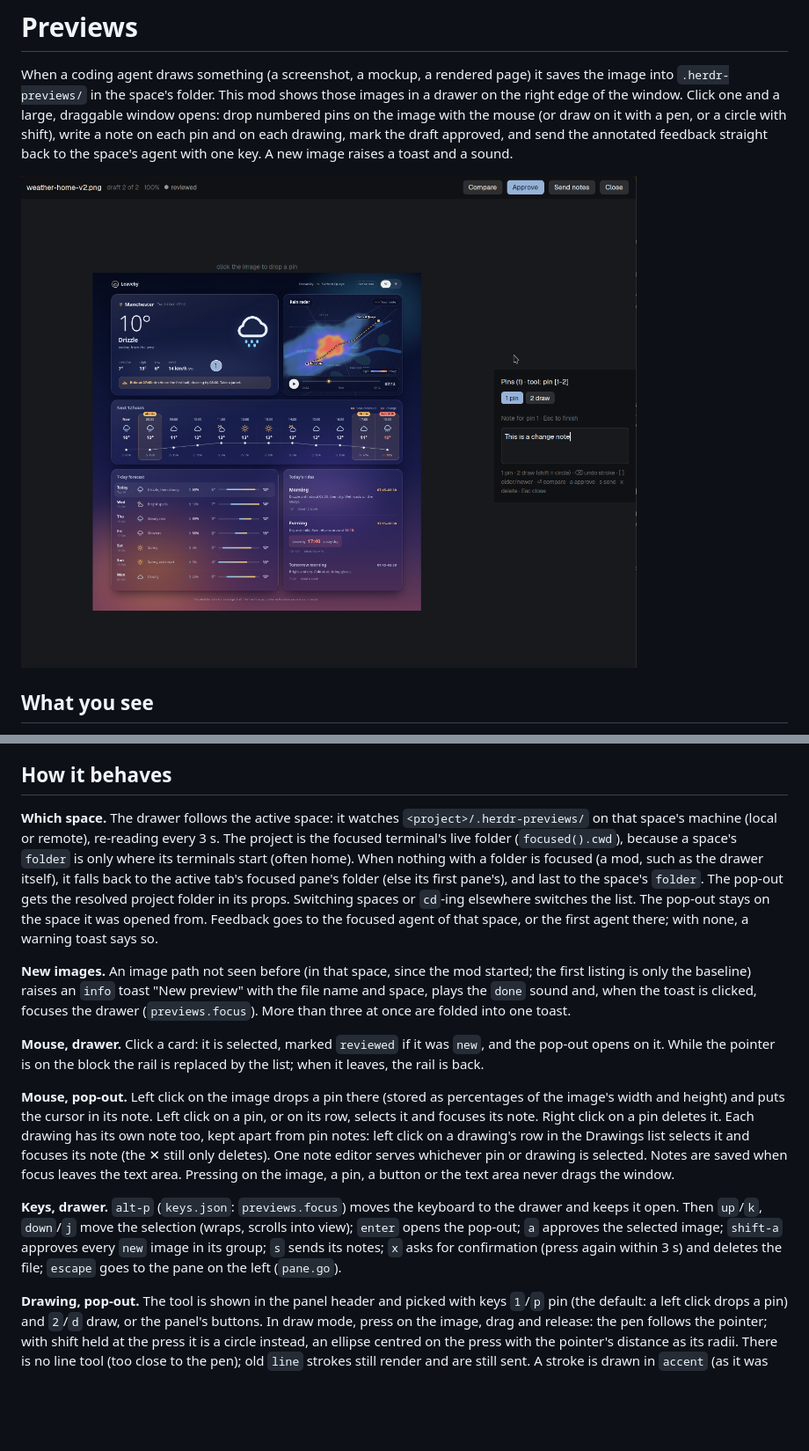
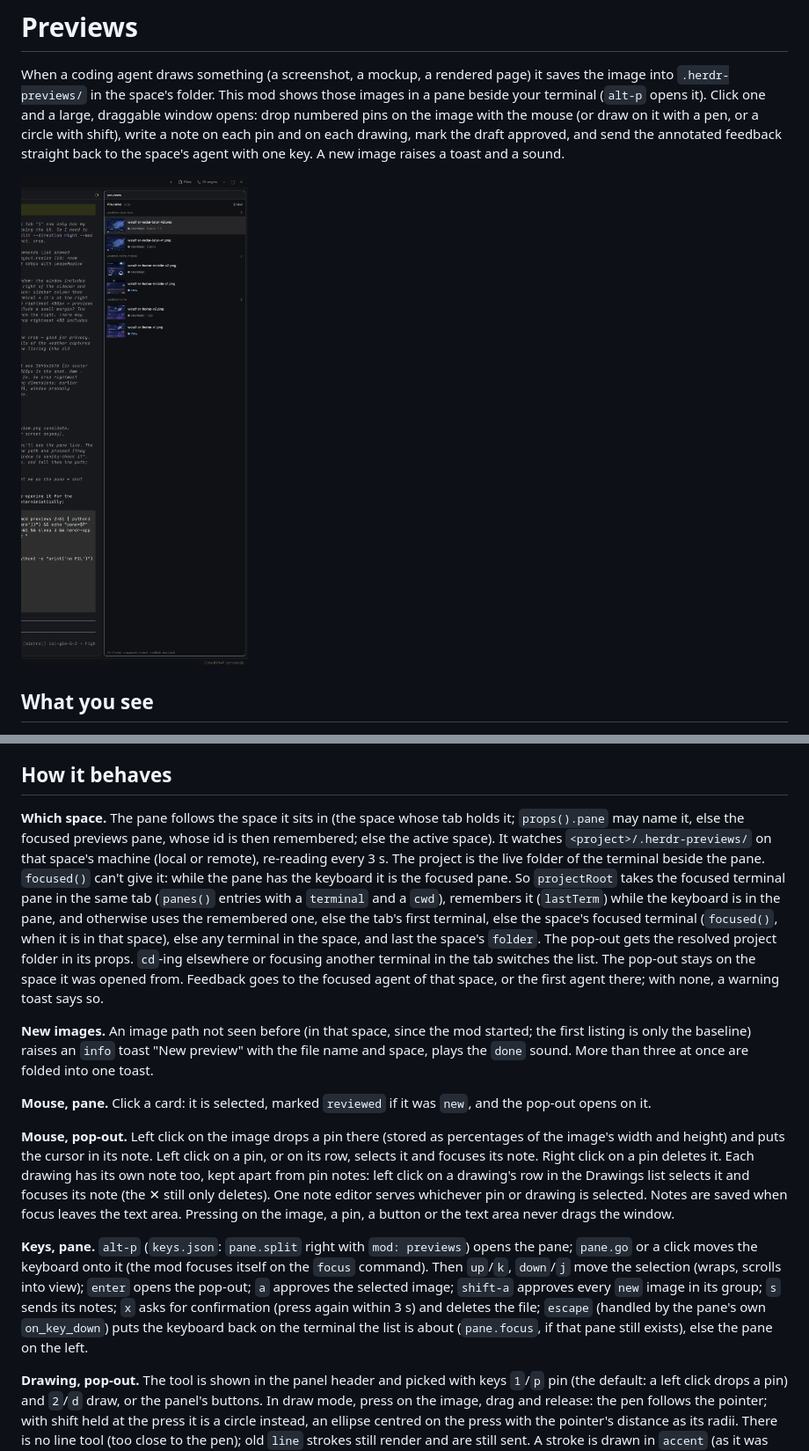
Before and after one commit to v1studios-mnellis/previews, a Markdown page: RECIPE.md, 2 parts joined by grey strips. Shown at 88% size. Rendered like a GitHub page; pictures changed too: preview.png; blank space fills up the shorter version.

```diff
--- a/RECIPE.md
+++ b/RECIPE.md
@@ -2,7 +2,7 @@
 
 When a coding agent draws something (a screenshot, a mockup, a rendered page) it
 saves the image into `.herdr-previews/` in the space's folder. This mod shows
-those images in a drawer on the right edge of the window. Click one and a large,
+those images in a pane beside your terminal (`alt-p` opens it). Click one and a large,
 draggable window opens: drop numbered pins on the image with the mouse (or draw on it with a pen, or a circle with shift), write a note on each pin and on each drawing, mark the draft approved, and send the annotated feedback straight
 back to the space's agent with one key. A new image raises a toast and a sound.
 
@@ -69,26 +59,27 @@ or any part that is not a control, remembered by herdr (key `preview`). On
 
 ## How it behaves
 
-**Which space.** The drawer follows the active space: it watches
-`<project>/.herdr-previews/` on that space's machine (local or remote),
-re-reading every 3 s. The project is the focused terminal's live folder
-(`focused().cwd`), because a space's `folder` is only where its terminals start
-(often home). When nothing with a folder is focused (a mod, such as the drawer
-itself), it falls back to the active tab's focused pane's folder (else its first
-pane's), and last to the space's `folder`. The pop-out gets the resolved project
-folder in its props. Switching spaces or `cd`-ing elsewhere switches the list. The pop-out stays on the
-space it was opened from. Feedback goes to the focused agent of that space, or
-the first agent there; with none, a warning toast says so.
+**Which space.** The pane follows the space it sits in (the space whose tab holds
+it; `props().pane` may name it, else the focused previews pane, whose id is then
+remembered; else the active space). It watches `<project>/.herdr-previews/` on that space's machine (local or
+remote), re-reading every 3 s. The project is the live folder of the terminal
+beside the pane. `focused()` can't give it: while the pane has the keyboard it is
+the focused pane. So `projectRoot` takes the focused terminal pane in the same tab
+(`panes()` entries with a `terminal` and a `cwd`), remembers it (`lastTerm`) while
+the keyboard is in the pane, and otherwise uses the remembered one, else the tab's
+first terminal, else the space's focused terminal (`focused()`, when it is in that
+space), else any terminal in the space, and last the space's `folder`. The pop-out
+gets the resolved project folder in its props. `cd`-ing elsewhere or focusing another terminal in the
+tab switches the list. The pop-out stays on the space it was opened from.
+Feedback goes to the focused agent of that space, or the first agent there; with
+none, a warning toast says so.
 
 **New images.** An image path not seen before (in that space, since the mod
 started; the first listing is only the baseline) raises an `info` toast
-"New preview" with the file name and space, plays the `done` sound and, when the
-toast is clicked, focuses the drawer (`previews.focus`). More than three at once
-are folded into one toast.
+"New preview" with the file name and space, plays the `done` sound. More than three at once are folded into one toast.
 
-**Mouse, drawer.** Click a card: it is selected, marked `reviewed` if it was
-`new`, and the pop-out opens on it. While the pointer is on the block the rail is
-replaced by the list; when it leaves, the rail is back.
+**Mouse, pane.** Click a card: it is selected, marked `reviewed` if it was
+`new`, and the pop-out opens on it.
 
 **Mouse, pop-out.** Left click on the image drops a pin there (stored as
 percentages of the image's width and height) and puts the cursor in its note.
@@ -99,12 +90,15 @@ left click on a drawing's row in the Drawings list selects it and focuses its no
 selected. Notes are saved when focus leaves the text area. Pressing on
 the image, a pin, a button or the text area never drags the window.
 
-**Keys, drawer.** `alt-p` (`keys.json`: `previews.focus`) moves the keyboard to
-the drawer and keeps it open. Then `up`/`k`, `down`/`j` move the selection (wraps,
+**Keys, pane.** `alt-p` (`keys.json`: `pane.split` right with `mod: previews`) opens
+the pane; `pane.go` or a click moves the keyboard onto it (the mod focuses itself on
+the `focus` command). Then `up`/`k`, `down`/`j` move the selection (wraps,
 scrolls into view); `enter` opens the pop-out; `a` approves the selected image;
 `shift-a` approves every `new` image in its group; `s` sends its notes; `x` asks
-for confirmation (press again within 3 s) and deletes the file; `escape` goes to
-the pane on the left (`pane.go`).
+for confirmation (press again within 3 s) and deletes the file; `escape`
+(handled by the pane's own `on_key_down`) puts the keyboard back on the
+terminal the list is about (`pane.focus`, if that pane still exists), else the pane
+on the left.
 
 **Drawing, pop-out.** The tool is shown in the panel header and picked with keys
 `1`/`p` pin (the default: a left click drops a pin) and `2`/`d` draw, or the
```
Also changed, not shown: other parts of RECIPE.md (+46 -45 lines), mods/previews/agent-snippet.md (+1 -1 lines), 3 other files.
